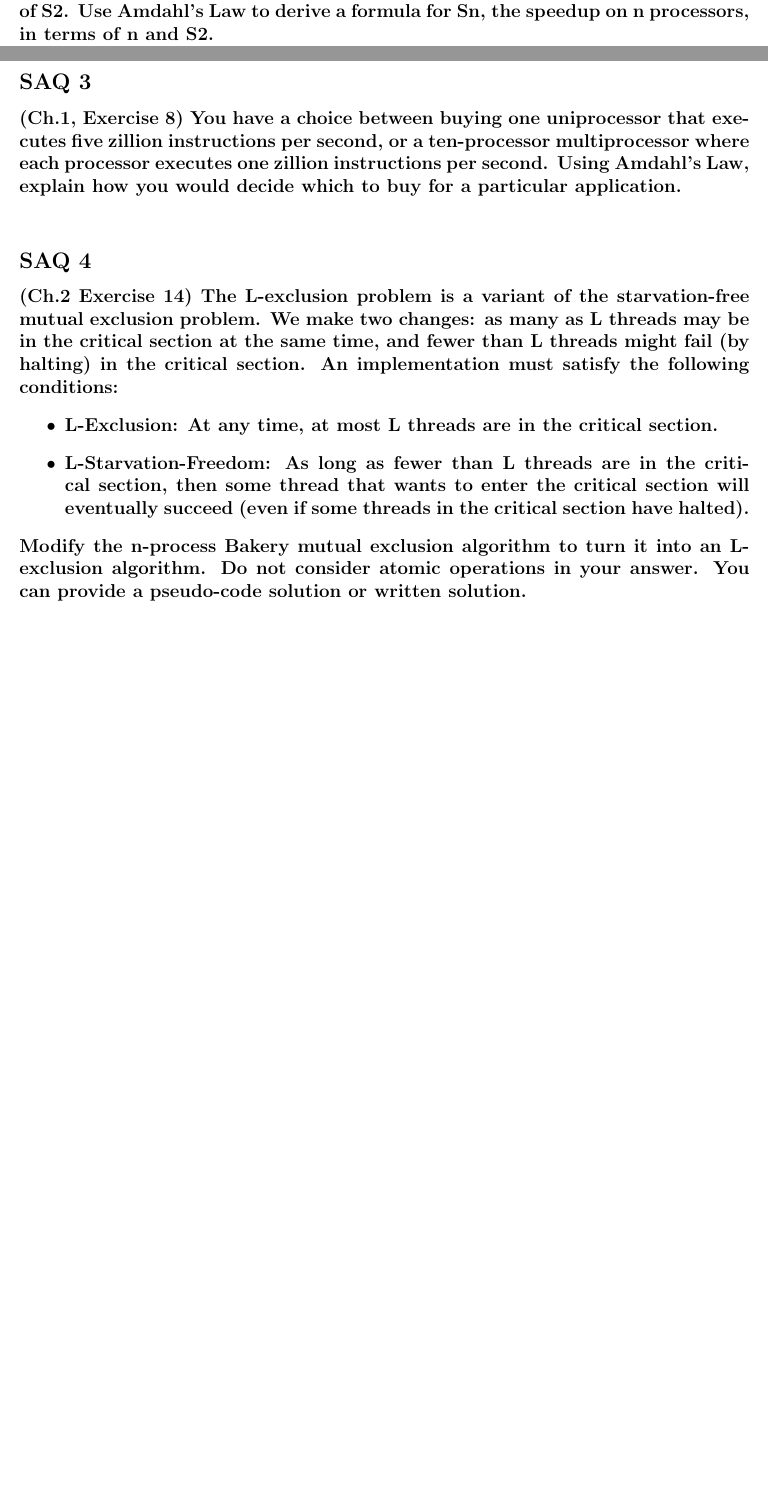
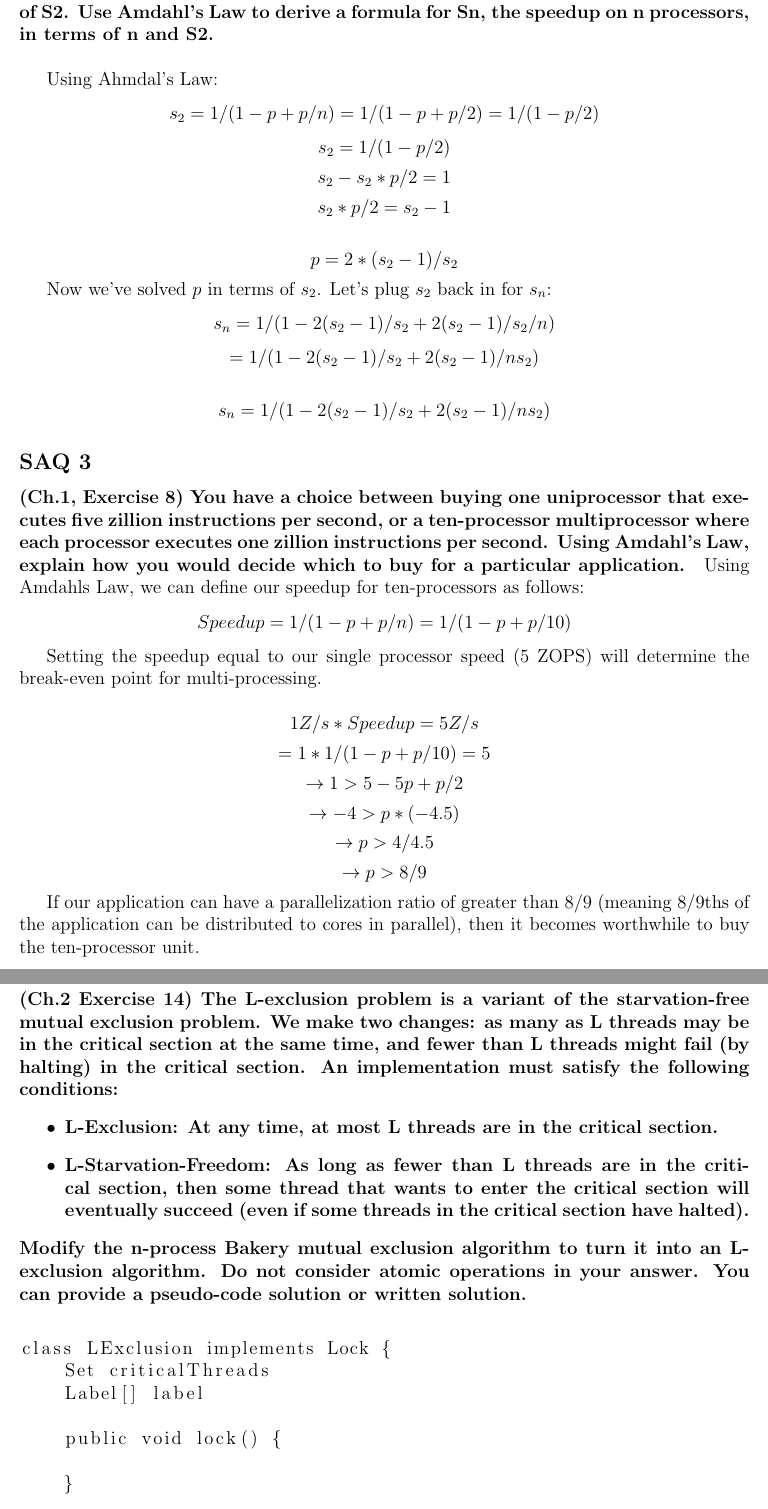
Before and after one commit to justincohler/go-playground, a LaTeX problem sheet (hw3/saqs/saqs.tex): two parts of pages 1 and 2 of 2 before the commit and two parts of pages 2 and 3 of 3 after it, joined at a grey line, cut so that both start at the same text, the shorter picture padded with empty space. Compiled offline with pdfLaTeX.

Commit message:
Add updated hw3 saqs, proj1 feed

```diff
--- a/hw3/saqs/saqs.tex
+++ b/hw3/saqs/saqs.tex
@@ -7,6 +7,11 @@
 
 \usepackage[margin=1in]{geometry}
 \usepackage{amsmath,amsthm,amssymb}
+\usepackage{algorithm}
+\usepackage[noend]{algpseudocode}
+\usepackage{listings}
+\usepackage{amssymb}
+
 
 \newcommand{\N}{\mathbb{N}}
 \newcommand{\Z}{\mathbb{Z}}
@@ -68,14 +73,41 @@
 \subsection*{SAQ 2}
 \textbf{(Ch.1, Exercise 7) Running your application on two processors yields a speedup of S2. Use Amdahl’s Law to derive a formula for Sn, the speedup on n processors, in terms of n and S2.
 }
+\vspace{5mm}
 
-\vspace{5mm}
+Using Ahmdal's Law:
+    $$s_2 = 1/(1-p+p/n) = 1/(1-p+p/2) = 1/(1-p/2)$$
+    $$s_2 = 1/(1-p/2)$$
+    $$s_2 - s_2*p/2 = 1$$
+    $$s_2*p/2 = s_2 - 1$$
+
+    $$p = 2*(s_2-1)/s_2$$
+
+
+Now we've solved $p$ in terms of $s_2$. Let's plug $s_2$ back in for $s_n$:
+    $$s_n = 1/(1-2(s_2-1)/s_2 + 2(s_2-1)/s_2/n)$$
+    $$= 1/(1-2(s_2-1)/s_2 + 2(s_2-1)/ns_2)$$
+
+    $$s_n = 1/(1-2(s_2-1)/s_2 + 2(s_2-1)/ns_2)$$
+
 
 \subsection*{SAQ 3}
 \textbf{(Ch.1, Exercise 8) You have a choice between buying one uniprocessor that executes five zillion instructions per second, or a ten-processor multiprocessor where each processor executes one zillion instructions per second. Using Amdahl’s Law, explain how you would decide which to buy for a particular application.
 }
+Using Amdahls Law, we can define our speedup for ten-processors as follows:
+    $$Speedup = 1/(1-p+p/n) = 1/(1-p+p/10)$$
 
-\vspace{5mm}
+Setting the speedup equal to our single processor speed (5 ZOPS) will determine the break-even point for multi-processing.
+
+    $$1 Z/s * Speedup = 5 Z/s$$
+    $$= 1 * 1/(1-p+p/10) = 5$$
+    $$\rightarrow 1 > 5 - 5p + p/2$$
+    $$\rightarrow -4 > p*(-4.5)$$
+    $$\rightarrow p > 4/4.5$$
+    $$\rightarrow p > 8/9$$
+
+
+If our application can have a parallelization ratio of greater than 8/9 (meaning 8/9ths of the application can be distributed to cores in parallel), then it becomes worthwhile to buy the ten-processor unit.
 
 \subsection*{SAQ 4}
 \textbf{(Ch.2 Exercise 14) The L-exclusion problem is a variant of the starvation-free mutual exclusion problem. We make two changes: as many as L threads may be in the critical section at the same time, and fewer than L threads might fail (by halting) in the critical section. An implementation must satisfy the following conditions:
@@ -87,4 +119,17 @@ Modify the n-process Bakery mutual exclusion algorithm to turn it into an L-excl
 
 \vspace{5mm}
 
+\begin{lstlisting}
+class LExclusion implements Lock {
+    Set criticalThreads
+    Label[] label
+
+    public void lock() {
+
+    }
+
+}
+\end{lstlisting}
+
+
 \end{document}
```
Also changed, not shown: hw3/saqs/saqs.tex (16 more changed lines).
